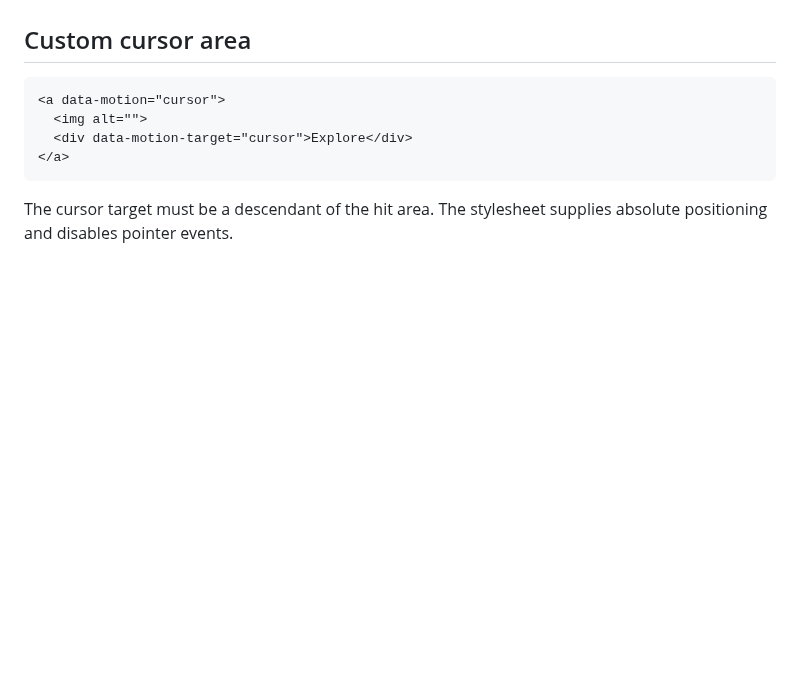
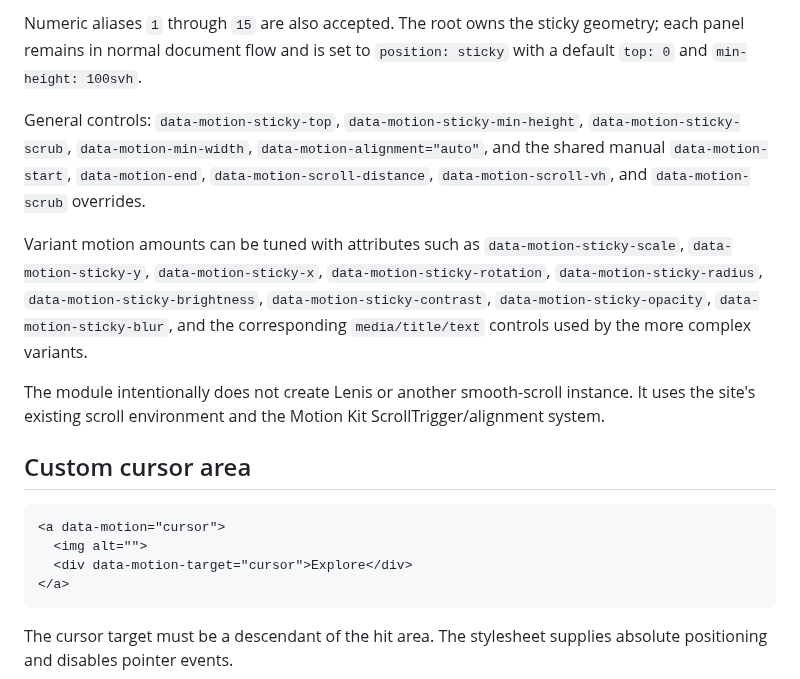
Before and after one commit to Leonagarabedian/webflow-motion-kit, a Markdown page: docs/WEBFLOW_INTEGRATION.md, the part around one of its changes. GitHub-like rendering; blank space fills up the shorter version.

````diff
--- a/docs/WEBFLOW_INTEGRATION.md
+++ b/docs/WEBFLOW_INTEGRATION.md
@@ -404,3 +453,11 @@ Each card stays in normal document flow, becomes sticky at its configured top, a
+Numeric aliases `1` through `15` are also accepted. The root owns the sticky geometry; each panel remains in normal document flow and is set to `position: sticky` with a default `top: 0` and `min-height: 100svh`.
+
+General controls: `data-motion-sticky-top`, `data-motion-sticky-min-height`, `data-motion-sticky-scrub`, `data-motion-min-width`, `data-motion-alignment="auto"`, and the shared manual `data-motion-start`, `data-motion-end`, `data-motion-scroll-distance`, `data-motion-scroll-vh`, and `data-motion-scrub` overrides.
+
+Variant motion amounts can be tuned with attributes such as `data-motion-sticky-scale`, `data-motion-sticky-y`, `data-motion-sticky-x`, `data-motion-sticky-rotation`, `data-motion-sticky-radius`, `data-motion-sticky-brightness`, `data-motion-sticky-contrast`, `data-motion-sticky-opacity`, `data-motion-sticky-blur`, and the corresponding `media/title/text` controls used by the more complex variants.
+
+The module intentionally does not create Lenis or another smooth-scroll instance. It uses the site's existing scroll environment and the Motion Kit ScrollTrigger/alignment system.
+
 ## Custom cursor area
 
 ```html
````
Also changed, not shown: other parts of docs/WEBFLOW_INTEGRATION.md (+49 -0 lines).
